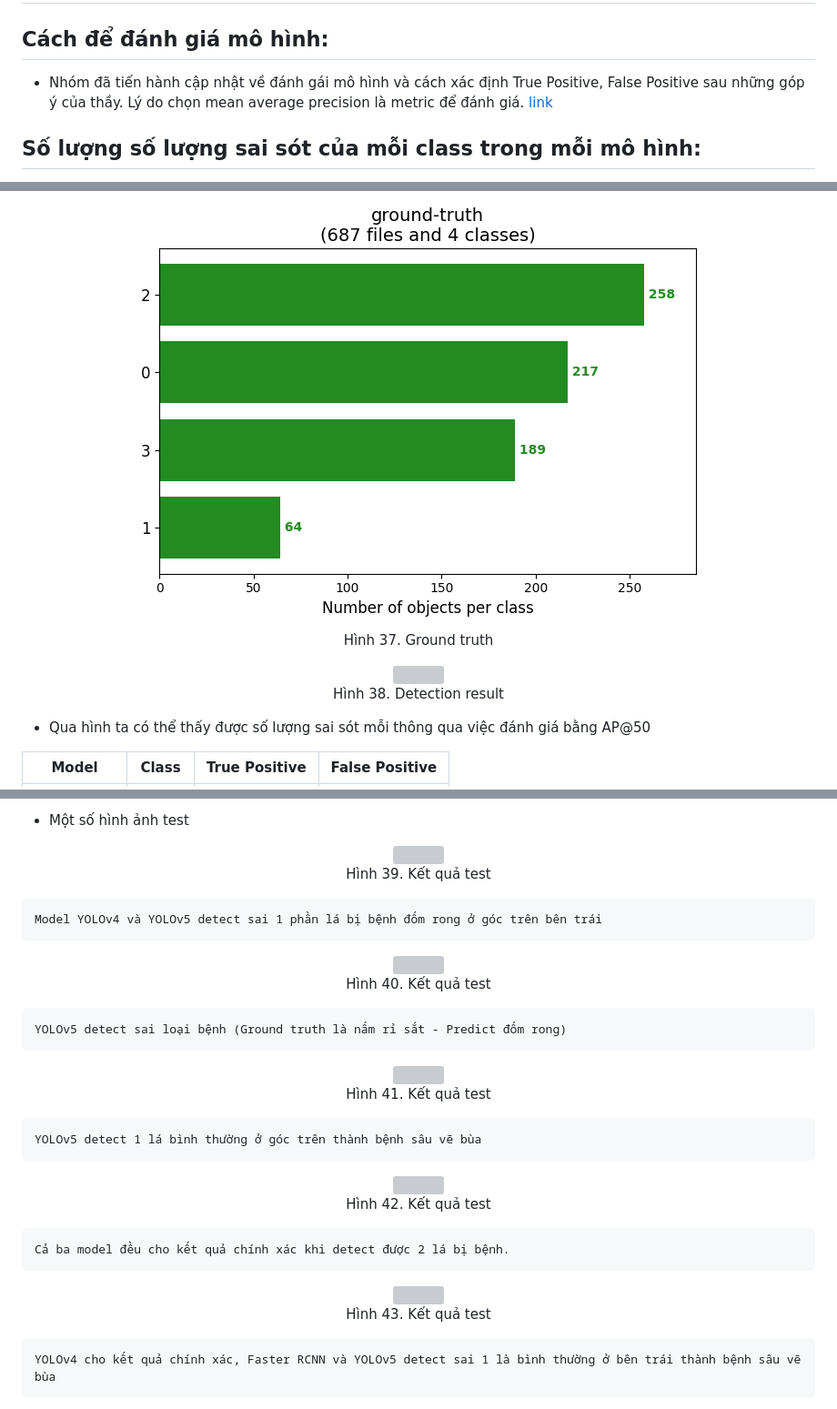
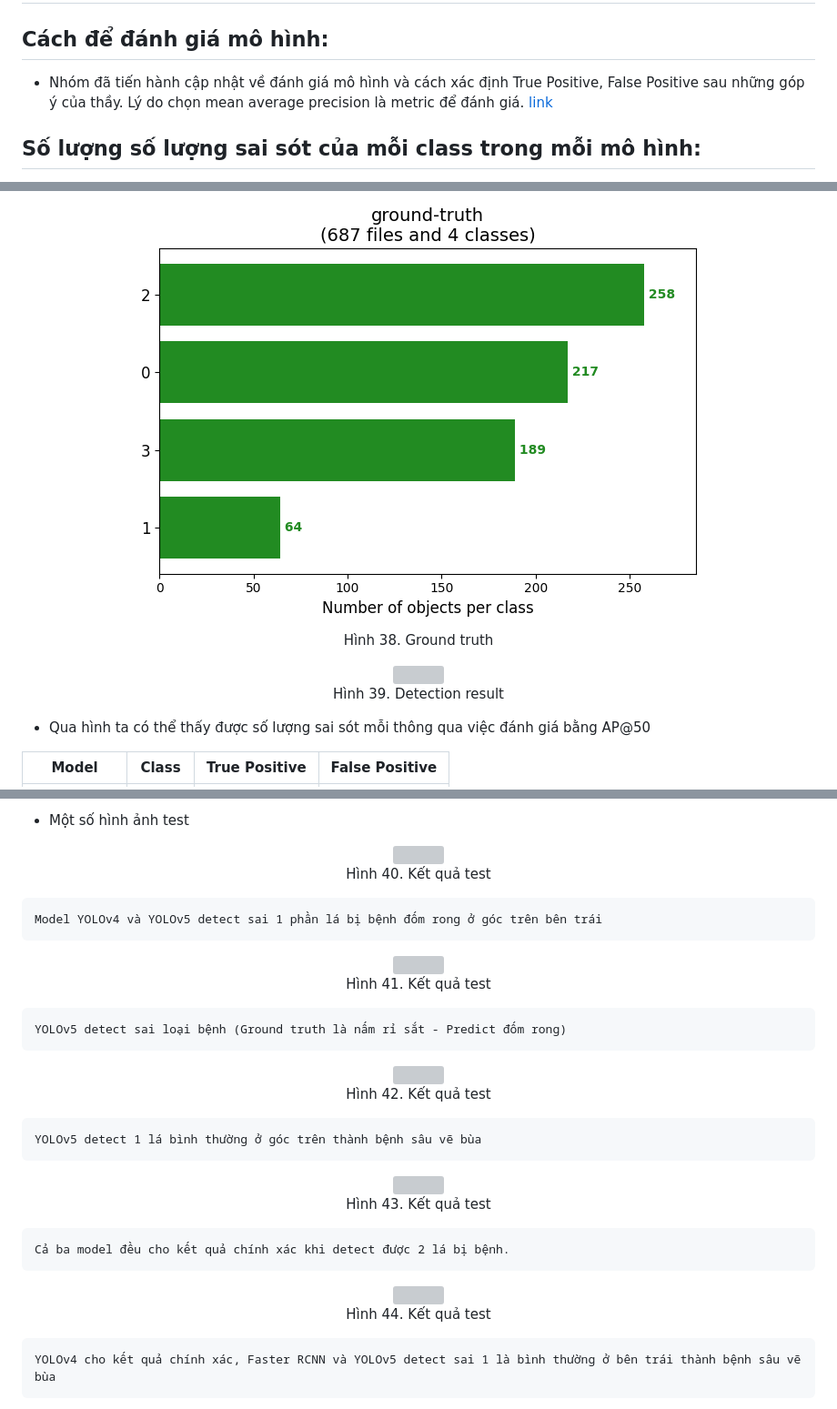
Before and after one commit to danhhuynh25029/CS114.M11, a Markdown page: finalProject/README.md, 3 parts joined by grey strips. Shown: that part at 91% size. GitHub-like rendering; grey boxes are pictures that could not be loaded.

```diff
--- a/finalProject/README.md
+++ b/finalProject/README.md
@@ -34,7 +34,7 @@
 
 # Chương 0. Giải trình chỉnh sửa sau vấn đáp
 ## Cách để đánh giá mô hình:
-* Nhóm đã tiến hành cập nhật về đánh gái mô hình và cách xác định True Positive, False Positive sau những góp ý của thầy. Lý do chọn mean average precision là metric để đánh giá. [link](#Đánh-giá-model)
+* Nhóm đã tiến hành cập nhật về đánh giá mô hình và cách xác định True Positive, False Positive sau những góp ý của thầy. Lý do chọn mean average precision là metric để đánh giá. [link](#Đánh-giá-model)
 ## Số lượng số lượng sai sót của mỗi class trong mỗi mô hình:
 * Nhóm tiến hành thống kê True Positive ,False Positive của mỗi class trong mỗi mô hình để tiến hành xác định số lượng. [link](#Số-lượng-sai-sót-của-mỗi-class)
 ## Định dạng của dataset dùng để tranning model:
@@ -538,13 +542,13 @@ da
 <p align="center">
 <img src="images/ground-truth-info.png" style="display: block;margin-left: auto;margin-right: auto; width: 40%;"/>
 <br>
-<a style="text-align: center">Hình 37. Ground truth</a>
+<a style="text-align: center">Hình 38. Ground truth</a>
 </p>
 
 <p align="center">
 <img src="images/results_pre.png" style="display: block;margin-left: auto;margin-right: auto;"/>
 <br>
-<a style="text-align: center">Hình 38. Detection result</a>
+<a style="text-align: center">Hình 39. Detection result</a>
 </p>
 
 * Qua hình ta có thể thấy được số lượng sai sót mỗi thông qua việc đánh giá bằng AP@50
@@ -585,7 +589,7 @@ da
 <p align="center">
 <img src="images/1.png" style="display: block;margin-left: auto;margin-right: auto; width: 120%;"/>
 <br>
-<a style="text-align: center">Hình 39. Kết quả test</a>
+<a style="text-align: center">Hình 40. Kết quả test</a>
 </p>
 
     Model YOLOv4 và YOLOv5 detect sai 1 phần lá bị bệnh đốm rong ở góc trên bên trái
@@ -593,7 +597,7 @@ da
 <p align="center">
 <img src="images/2.png" style="display: block;margin-left: auto;margin-right: auto; width: 120%;"/>
 <br>
-<a style="text-align: center">Hình 40. Kết quả test</a>
+<a style="text-align: center">Hình 41. Kết quả test</a>
 </p>
 
     YOLOv5 detect sai loại bệnh (Ground truth là nấm rỉ sắt - Predict đốm rong)
@@ -601,7 +605,7 @@ da
 <p align="center">
 <img src="images/3.png" style="display: block;margin-left: auto;margin-right: auto; width: 120%;"/>
 <br>
-<a style="text-align: center">Hình 41. Kết quả test</a>
+<a style="text-align: center">Hình 42. Kết quả test</a>
 </p>
 
     YOLOv5 detect 1 lá bình thường ở góc trên thành bệnh sâu vẽ bùa
@@ -609,7 +613,7 @@ da
 <p align="center">
 <img src="images/4.png" style="display: block;margin-left: auto;margin-right: auto; width: 120%;"/>
 <br>
-<a style="text-align: center">Hình 42. Kết quả test</a>
+<a style="text-align: center">Hình 43. Kết quả test</a>
 </p>
 
     Cả ba model đều cho kết quả chính xác khi detect được 2 lá bị bệnh.
@@ -617,7 +621,7 @@ da
 <p align="center">
 <img src="images/5.png" style="display: block;margin-left: auto;margin-right: auto; width: 120%;"/>
 <br>
-<a style="text-align: center">Hình 43. Kết quả test</a>
+<a style="text-align: center">Hình 44. Kết quả test</a>
 </p>
 
     YOLOv4 cho kết quả chính xác, Faster RCNN và YOLOv5 detect sai 1 là bình thường ở bên trái thành bệnh sâu vẽ bùa
```
Also changed, not shown: other parts of finalProject/README.md (+31 -27 lines), finalProject/images/yoloformat.png (added).
